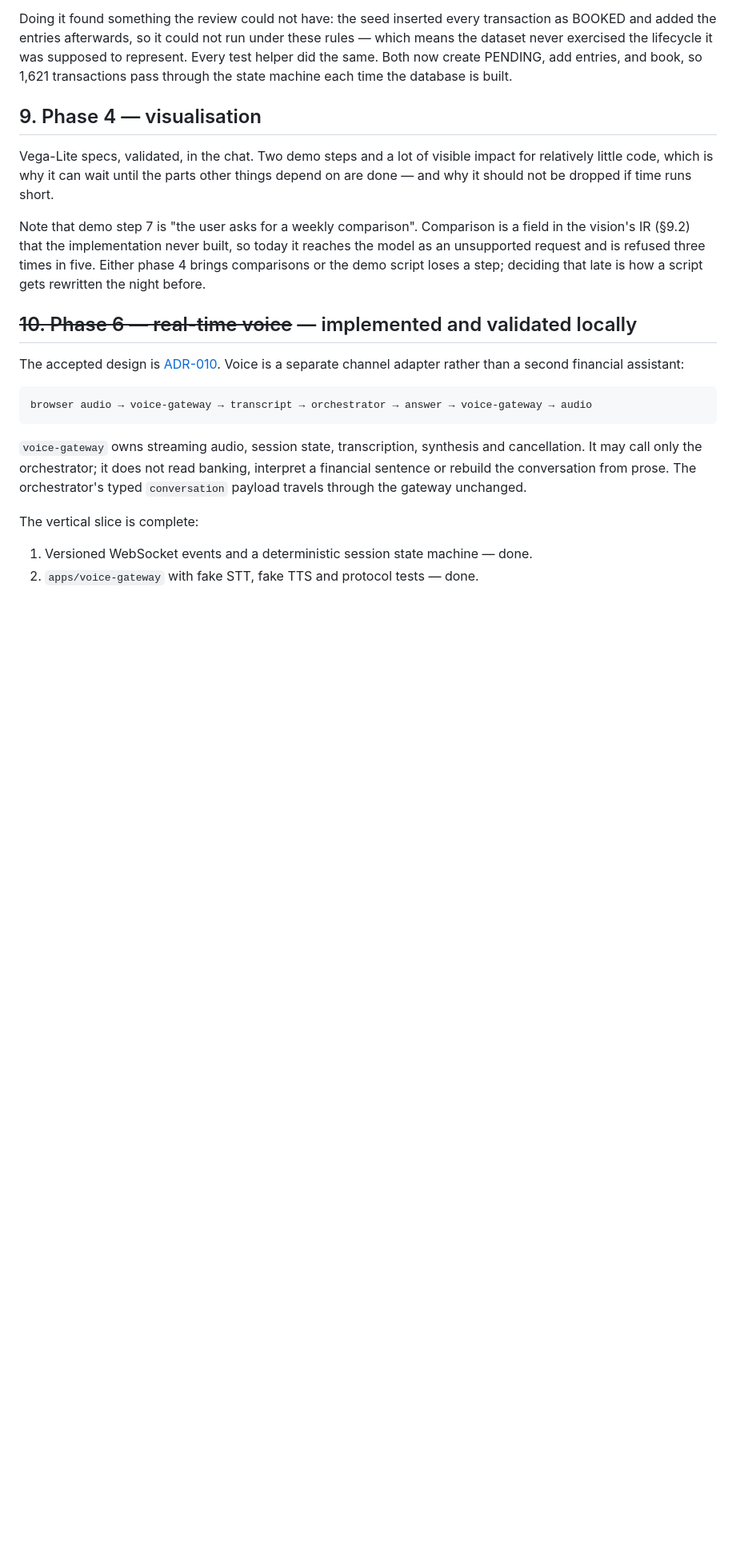
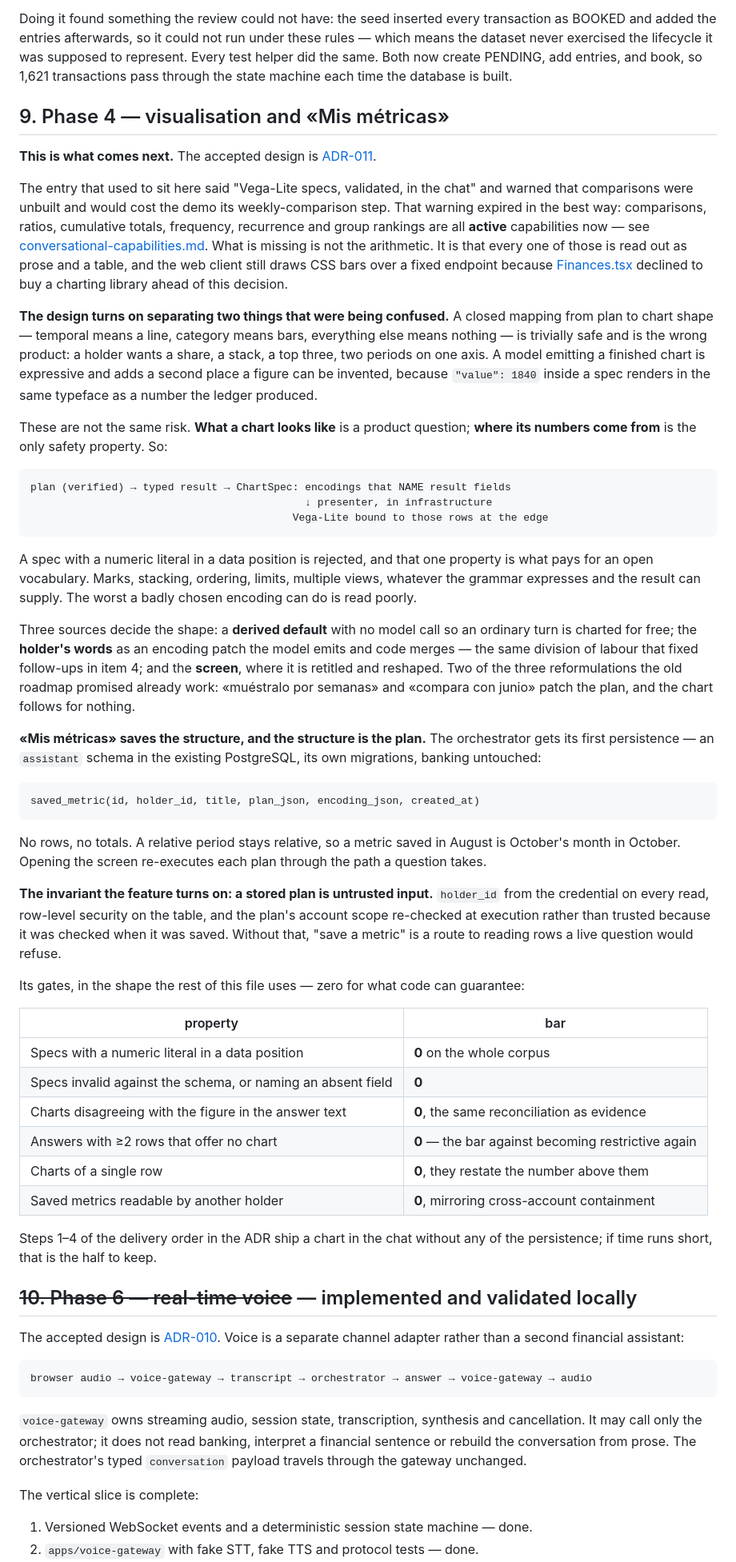
Before and after one commit to adrianoggm/FinGuard, a Markdown page: docs/next.md, the part around one of its changes. Shown at 80% size. Rendered like a GitHub page; blank space fills up the shorter version.

Commit message:
docs: item 9 is the visualisation the built capabilities never got

````diff
--- a/docs/next.md
+++ b/docs/next.md
@@ -281,17 +281,76 @@ the dataset never exercised the lifecycle it was supposed to represent. Every te
 the same. Both now create PENDING, add entries, and book, so 1,621 transactions pass through
 the state machine each time the database is built.
 
-## 9. Phase 4 — visualisation
+## 9. Phase 4 — visualisation and «Mis métricas»
 
-Vega-Lite specs, validated, in the chat. Two demo steps and a lot of visible impact for
-relatively little code, which is why it can wait until the parts other things depend on
-are done — and why it should not be dropped if time runs short.
+**This is what comes next.** The accepted design is
+[ADR-011](architecture/adr-011-derived-charts-and-saved-metrics.md).
 
-Note that demo step 7 is "the user asks for a weekly comparison". Comparison is a field
-in the vision's IR (§9.2) that the implementation never built, so today it reaches the
-model as an unsupported request and is refused three times in five. Either phase 4 brings
-comparisons or the demo script loses a step; deciding that late is how a script gets
-rewritten the night before.
+The entry that used to sit here said "Vega-Lite specs, validated, in the chat" and warned that
+comparisons were unbuilt and would cost the demo its weekly-comparison step. That warning expired
+in the best way: comparisons, ratios, cumulative totals, frequency, recurrence and group rankings
+are all **active** capabilities now — see
+[conversational-capabilities.md](conversational-capabilities.md). What is missing is not the
+arithmetic. It is that every one of those is read out as prose and a table, and the web client
+still draws CSS bars over a fixed endpoint because
+[Finances.tsx](../apps/web/src/Finances.tsx) declined to buy a charting library ahead of this
+decision.
+
+**The design turns on separating two things that were being confused.** A closed mapping from plan
+to chart shape — temporal means a line, category means bars, everything else means nothing — is
+trivially safe and is the wrong product: a holder wants a share, a stack, a top three, two periods
+on one axis. A model emitting a finished chart is expressive and adds a second place a figure can
+be invented, because `"value": 1840` inside a spec renders in the same typeface as a number the
+ledger produced.
+
+These are not the same risk. **What a chart looks like** is a product question; **where its numbers
+come from** is the only safety property. So:
+
+```text
+plan (verified) → typed result → ChartSpec: encodings that NAME result fields
+                                            ↓ presenter, in infrastructure
+                                          Vega-Lite bound to those rows at the edge
+```
+
+A spec with a numeric literal in a data position is rejected, and that one property is what pays
+for an open vocabulary. Marks, stacking, ordering, limits, multiple views, whatever the grammar
+expresses and the result can supply. The worst a badly chosen encoding can do is read poorly.
+
+Three sources decide the shape: a **derived default** with no model call so an ordinary turn is
+charted for free; the **holder's words** as an encoding patch the model emits and code merges —
+the same division of labour that fixed follow-ups in item 4; and the **screen**, where it is
+retitled and reshaped. Two of the three reformulations the old roadmap promised already work:
+«muéstralo por semanas» and «compara con junio» patch the plan, and the chart follows for nothing.
+
+**«Mis métricas» saves the structure, and the structure is the plan.** The orchestrator gets its
+first persistence — an `assistant` schema in the existing PostgreSQL, its own migrations, banking
+untouched:
+
+```text
+saved_metric(id, holder_id, title, plan_json, encoding_json, created_at)
+```
+
+No rows, no totals. A relative period stays relative, so a metric saved in August is October's
+month in October. Opening the screen re-executes each plan through the path a question takes.
+
+**The invariant the feature turns on: a stored plan is untrusted input.** `holder_id` from the
+credential on every read, row-level security on the table, and the plan's account scope re-checked
+at execution rather than trusted because it was checked when it was saved. Without that, "save a
+metric" is a route to reading rows a live question would refuse.
+
+Its gates, in the shape the rest of this file uses — zero for what code can guarantee:
+
+| property | bar |
+| --- | --- |
+| Specs with a numeric literal in a data position | **0** on the whole corpus |
+| Specs invalid against the schema, or naming an absent field | **0** |
+| Charts disagreeing with the figure in the answer text | **0**, the same reconciliation as evidence |
+| Answers with ≥2 rows that offer no chart | **0** — the bar against becoming restrictive again |
+| Charts of a single row | **0**, they restate the number above them |
+| Saved metrics readable by another holder | **0**, mirroring cross-account containment |
+
+Steps 1–4 of the delivery order in the ADR ship a chart in the chat without any of the persistence;
+if time runs short, that is the half to keep.
 
 ## ~~10. Phase 6 — real-time voice~~ — implemented and validated locally
 
````
Also changed, not shown: other parts of docs/next.md (+3 -1 lines).
